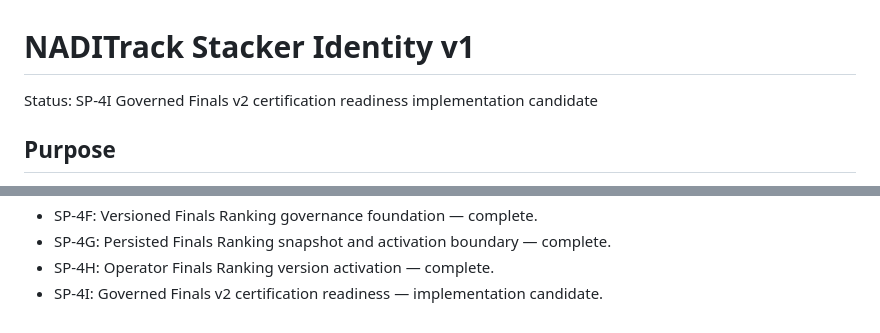
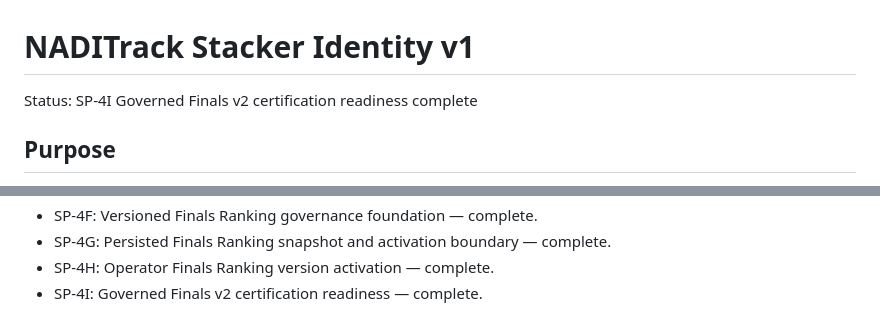
Before and after one commit to casseylim/StackMeet, a Markdown page: docs/architecture/STACKER_IDENTITY_V1.md, 2 parts joined by grey strips. Rendered like a GitHub page.

Commit message:
docs: close SP-4I identity roadmap phase

```diff
--- a/docs/architecture/STACKER_IDENTITY_V1.md
+++ b/docs/architecture/STACKER_IDENTITY_V1.md
@@ -1,6 +1,6 @@
 # NADITrack Stacker Identity v1
 
-Status: SP-4I Governed Finals v2 certification readiness implementation candidate
+Status: SP-4I Governed Finals v2 certification readiness complete
 
 ## Purpose
 
@@ -237,4 +237,4 @@ Integration tests use isolated generated LocalDB databases where required. Chara
 - SP-4F: Versioned Finals Ranking governance foundation — complete.
 - SP-4G: Persisted Finals Ranking snapshot and activation boundary — complete.
 - SP-4H: Operator Finals Ranking version activation — complete.
-- SP-4I: Governed Finals v2 certification readiness — implementation candidate.
+- SP-4I: Governed Finals v2 certification readiness — complete.
```
